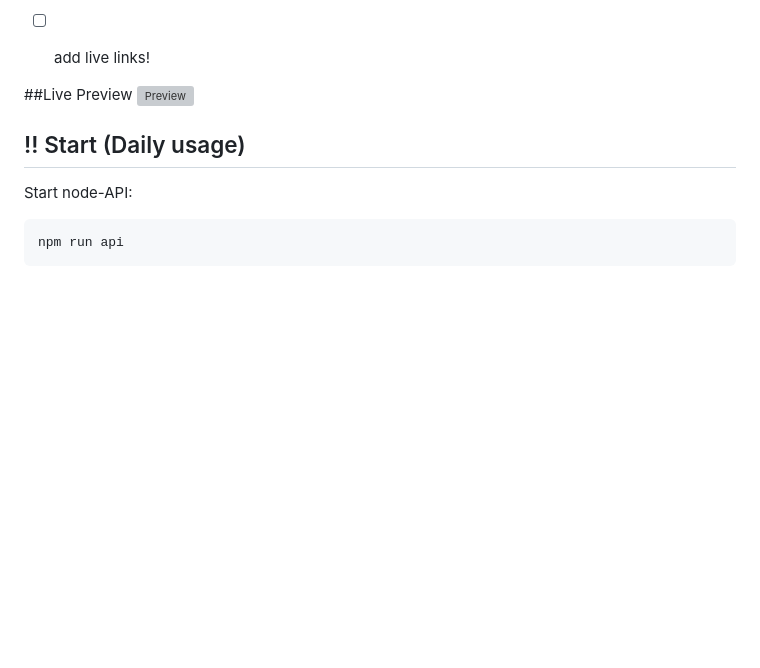
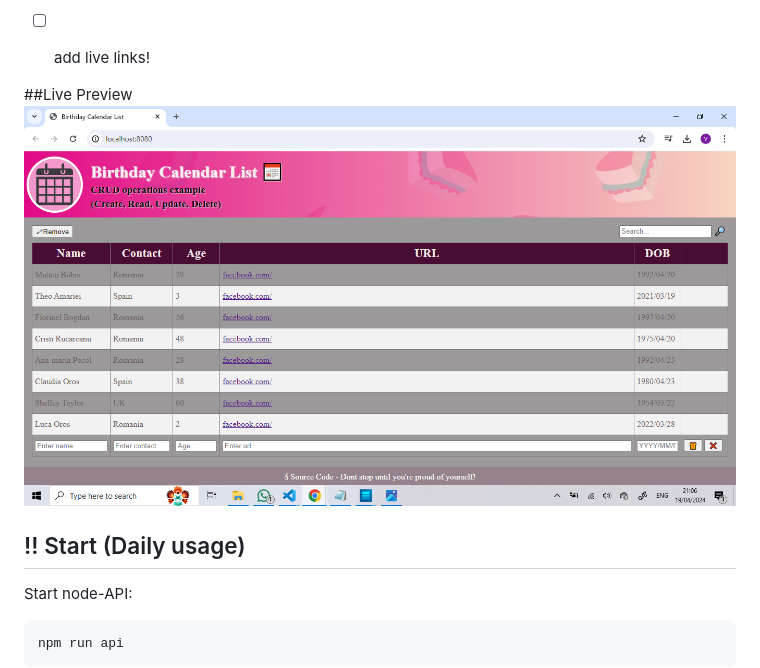
Before and after one commit to sabovoichita/birthdays-calendar, a Markdown page: README.md, the part around the change. GitHub-like rendering; pictures changed too: images/Preview.png (added); blank space fills up the shorter version; grey boxes are pictures that could not be loaded.

Commit message:
add image to preview

```diff
--- a/README.md
+++ b/README.md
@@ -26,7 +26,7 @@ A Birthday Calendar List to store all important information (name, contact, age,
 - [ ] add live links!
 
 ##Live Preview
-![Preview](images/preview.jpg)
+![Preview](images/Preview.png)
 
 ## ‼ Start (Daily usage)
 
```
